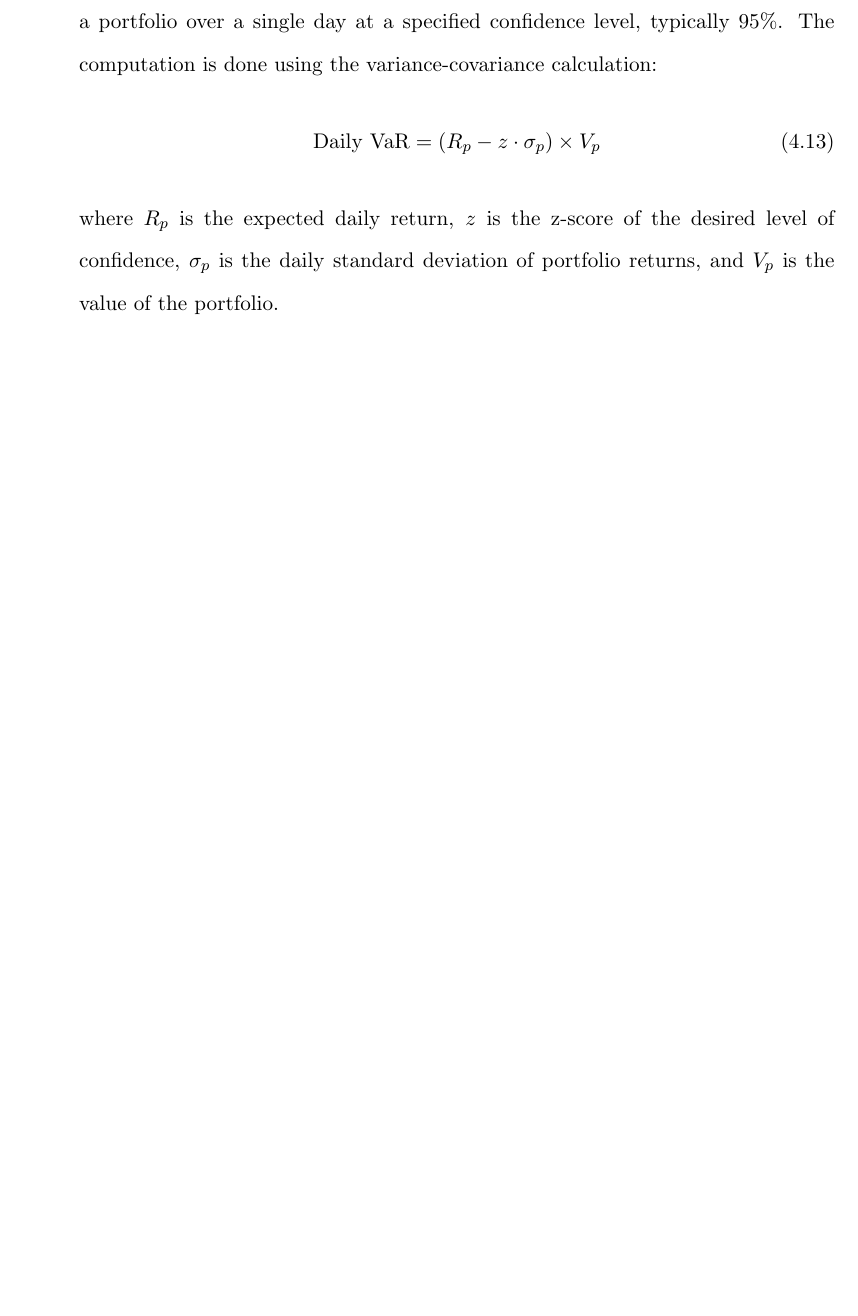
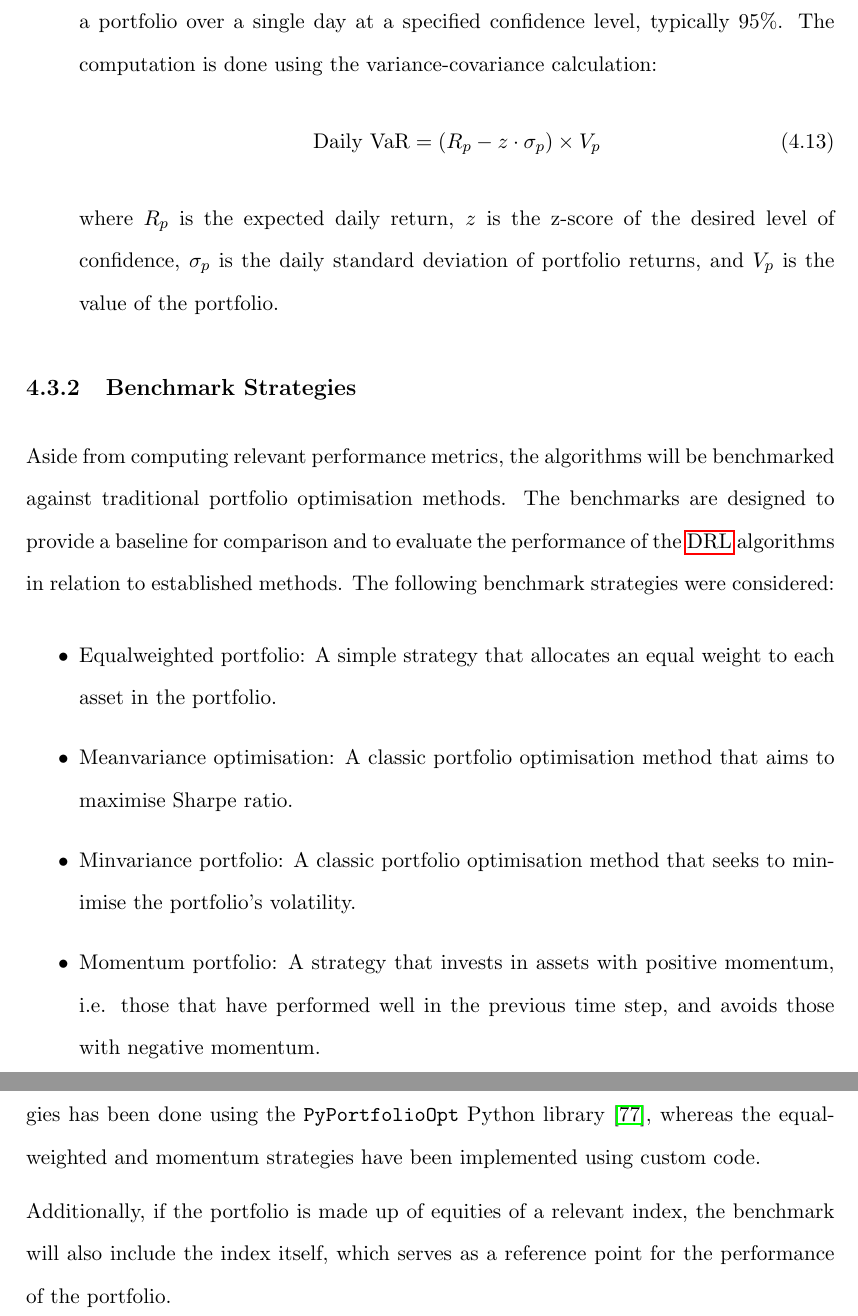
Before and after one commit to ingridpi/xdl-portfolio, a LaTeX thesis (report/Thesis.tex, which reads report/contents/results.tex, report/wordcount.tex): part of page 73 of 111 before the commit and two parts of pages 73 and 74 of 112 after it, the two joined at a grey line, cut so that both start at the same text, the shorter picture padded with empty space. Compiled offline with pdfLaTeX.

Commit message:
Add benchmark strategies

```diff
--- a/report/contents/results.tex
+++ b/report/contents/results.tex
@@ -125,3 +125,17 @@ Other metrics available through the \texttt{pyfolio} library include:
     \end{equation}
     where $R_p$ is the expected daily return, $z$ is the z-score of the desired level of confidence, $\sigma_p$ is the daily standard deviation of portfolio returns, and $V_p$ is the value of the portfolio.
 \end{itemize}
+
+\subsection{Benchmark Strategies} \label{sec:benchmark-strategies}
+
+Aside from computing relevant performance metrics, the algorithms will be benchmarked against traditional portfolio optimisation methods. The benchmarks are designed to provide a baseline for comparison and to evaluate the performance of the \acrshort{drl} algorithms in relation to established methods. The following benchmark strategies were considered:
+\begin{itemize}
+    \item Equal\-weighted portfolio: A simple strategy that allocates an equal weight to each asset in the portfolio.
+    \item Mean\-variance optimisation: A classic portfolio optimisation method that aims to maximise Sharpe ratio.
+    \item Min\-variance portfolio: A classic portfolio optimisation method that seeks to minimise the portfolio's volatility.
+    \item Momentum portfolio: A strategy that invests in assets with positive momentum, i.e. those that have performed well in the previous time step, and avoids those with negative momentum.
+\end{itemize}
+
+The implementation of the mean\-variance and the min\-variance portfolio allocation strategies has been done using the \texttt{PyPortfolioOpt} Python library \cite{Martin2021}, whereas the equal\-weighted and momentum strategies have been implemented using custom code.
+
+Additionally, if the portfolio is made up of equities of a relevant index, the benchmark will also include the index itself, which serves as a reference point for the performance of the portfolio.
--- a/report/wordcount.tex
+++ b/report/wordcount.tex
@@ -1 +1 @@
-10903
+11092
```
Also changed, not shown: report/bibliography.bib (+12 -0 lines), report/Thesis.pdf.
